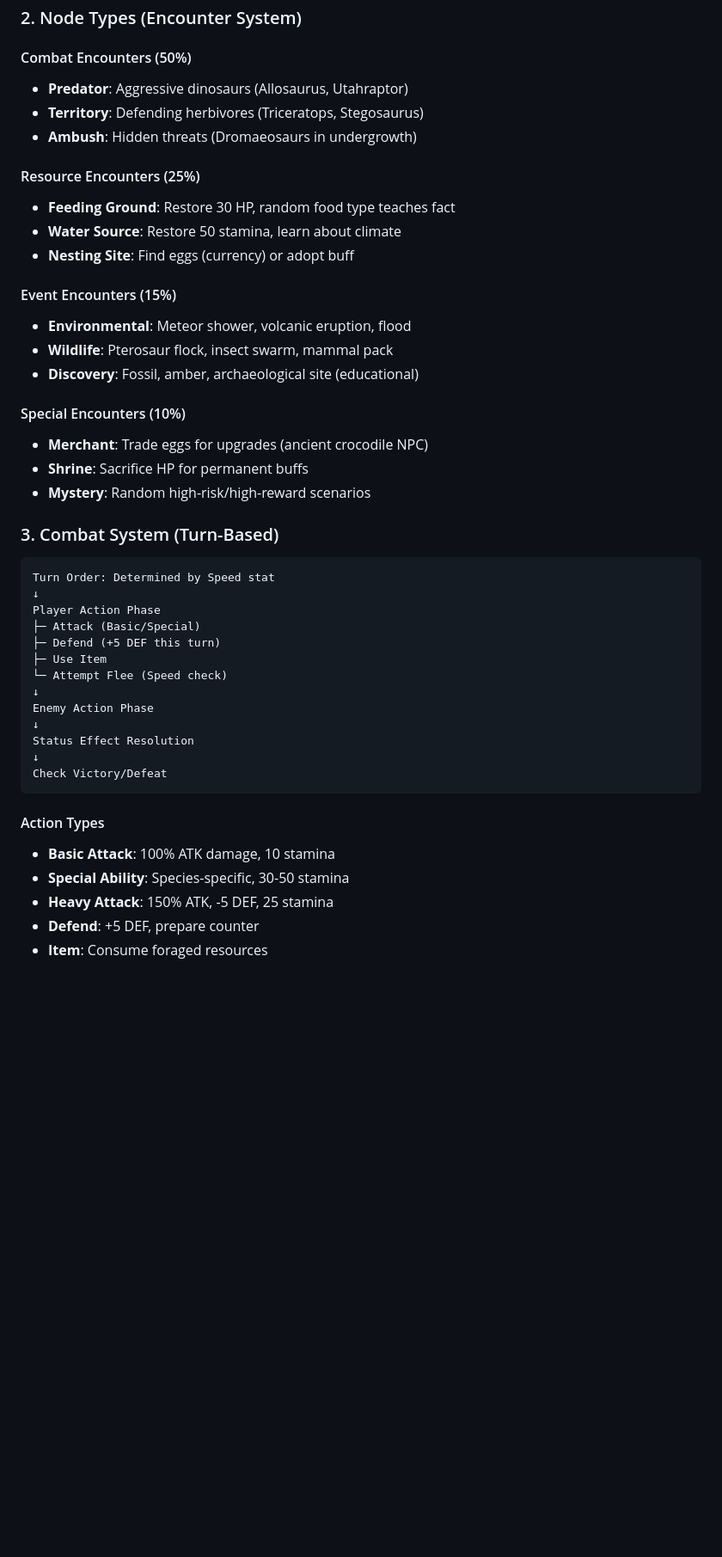
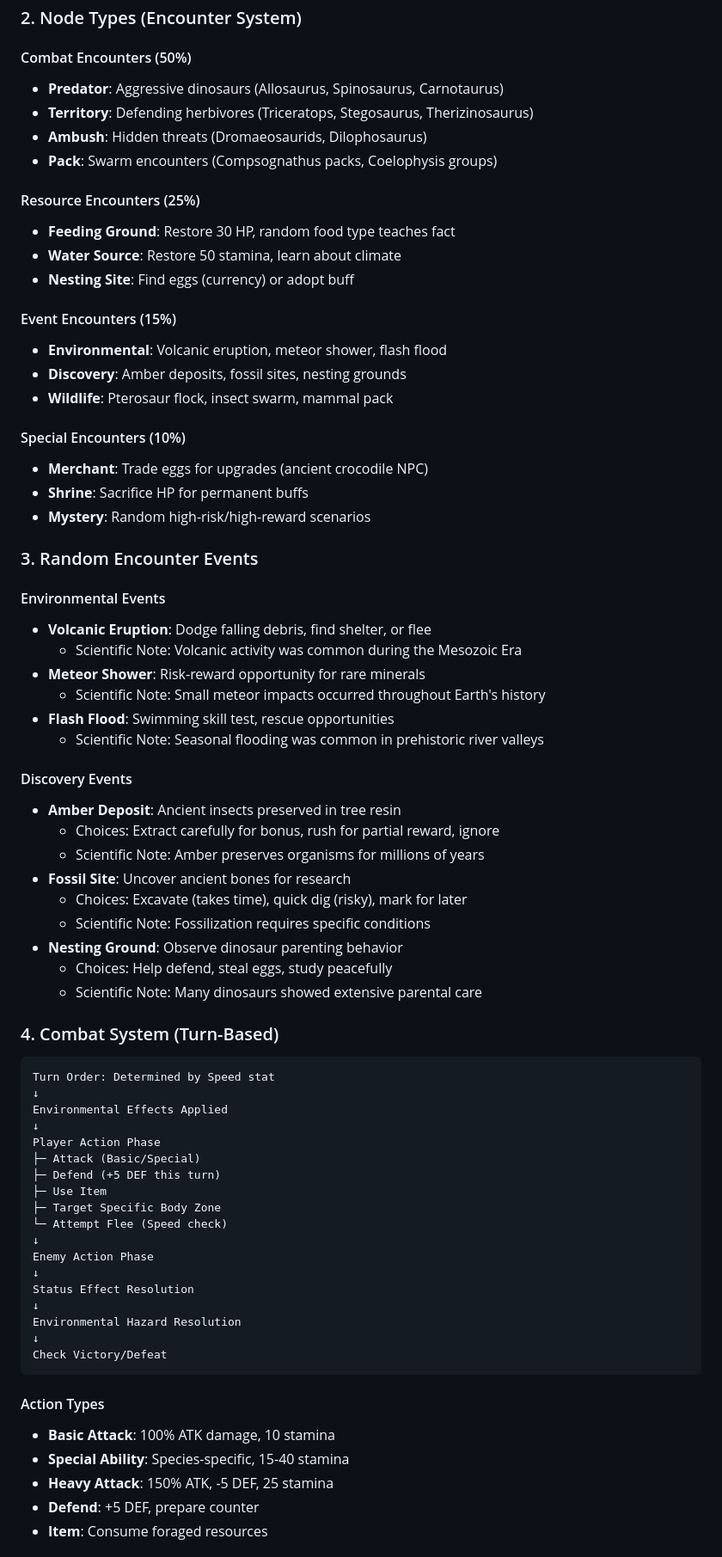
Before and after one commit to ianlintner/PrimordialSwamp, a Markdown page: GAME_DESIGN.md, the part around one of its changes. Shown at 86% size. GitHub-like rendering; blank space fills up the shorter version.

Commit message:
feat: expand encounter types and introduce random event mechanics in GAME_DESIGN.md

````diff
--- a/GAME_DESIGN.md
+++ b/GAME_DESIGN.md
@@ -271,9 +271,10 @@ A scientifically accurate dinosaur roguelite inspired by Odell Lake, featuring 2
 ### 2. Node Types (Encounter System)
 
 #### Combat Encounters (50%)
-- **Predator**: Aggressive dinosaurs (Allosaurus, Utahraptor)
-- **Territory**: Defending herbivores (Triceratops, Stegosaurus)
-- **Ambush**: Hidden threats (Dromaeosaurs in undergrowth)
+- **Predator**: Aggressive dinosaurs (Allosaurus, Spinosaurus, Carnotaurus)
+- **Territory**: Defending herbivores (Triceratops, Stegosaurus, Therizinosaurus)
+- **Ambush**: Hidden threats (Dromaeosaurids, Dilophosaurus)
+- **Pack**: Swarm encounters (Compsognathus packs, Coelophysis groups)
 
 #### Resource Encounters (25%)
 - **Feeding Ground**: Restore 30 HP, random food type teaches fact
@@ -281,36 +282,62 @@ A scientifically accurate dinosaur roguelite inspired by Odell Lake, featuring 2
 - **Nesting Site**: Find eggs (currency) or adopt buff
 
 #### Event Encounters (15%)
-- **Environmental**: Meteor shower, volcanic eruption, flood
+- **Environmental**: Volcanic eruption, meteor shower, flash flood
+- **Discovery**: Amber deposits, fossil sites, nesting grounds
 - **Wildlife**: Pterosaur flock, insect swarm, mammal pack
-- **Discovery**: Fossil, amber, archaeological site (educational)
 
 #### Special Encounters (10%)
 - **Merchant**: Trade eggs for upgrades (ancient crocodile NPC)
 - **Shrine**: Sacrifice HP for permanent buffs
 - **Mystery**: Random high-risk/high-reward scenarios
 
-### 3. Combat System (Turn-Based)
+### 3. Random Encounter Events
+
+#### Environmental Events
+- **Volcanic Eruption**: Dodge falling debris, find shelter, or flee
+  - Scientific Note: Volcanic activity was common during the Mesozoic Era
+- **Meteor Shower**: Risk-reward opportunity for rare minerals
+  - Scientific Note: Small meteor impacts occurred throughout Earth's history
+- **Flash Flood**: Swimming skill test, rescue opportunities
+  - Scientific Note: Seasonal flooding was common in prehistoric river valleys
+
+#### Discovery Events
+- **Amber Deposit**: Ancient insects preserved in tree resin
+  - Choices: Extract carefully for bonus, rush for partial reward, ignore
+  - Scientific Note: Amber preserves organisms for millions of years
+- **Fossil Site**: Uncover ancient bones for research
+  - Choices: Excavate (takes time), quick dig (risky), mark for later
+  - Scientific Note: Fossilization requires specific conditions
+- **Nesting Ground**: Observe dinosaur parenting behavior
+  - Choices: Help defend, steal eggs, study peacefully
+  - Scientific Note: Many dinosaurs showed extensive parental care
+
+### 4. Combat System (Turn-Based)
 
 ```
 Turn Order: Determined by Speed stat
+↓
+Environmental Effects Applied
 ↓
 Player Action Phase
 ├─ Attack (Basic/Special)
 ├─ Defend (+5 DEF this turn)
 ├─ Use Item
+├─ Target Specific Body Zone
 └─ Attempt Flee (Speed check)
 ↓
 Enemy Action Phase
 ↓
 Status Effect Resolution
 ↓
+Environmental Hazard Resolution
+↓
 Check Victory/Defeat
 ```
 
 #### Action Types
 - **Basic Attack**: 100% ATK damage, 10 stamina
-- **Special Ability**: Species-specific, 30-50 stamina
+- **Special Ability**: Species-specific, 15-40 stamina
 - **Heavy Attack**: 150% ATK, -5 DEF, 25 stamina
 - **Defend**: +5 DEF, prepare counter
 - **Item**: Consume foraged resources
````
Also changed, not shown: other parts of GAME_DESIGN.md (+10 -0 lines).
